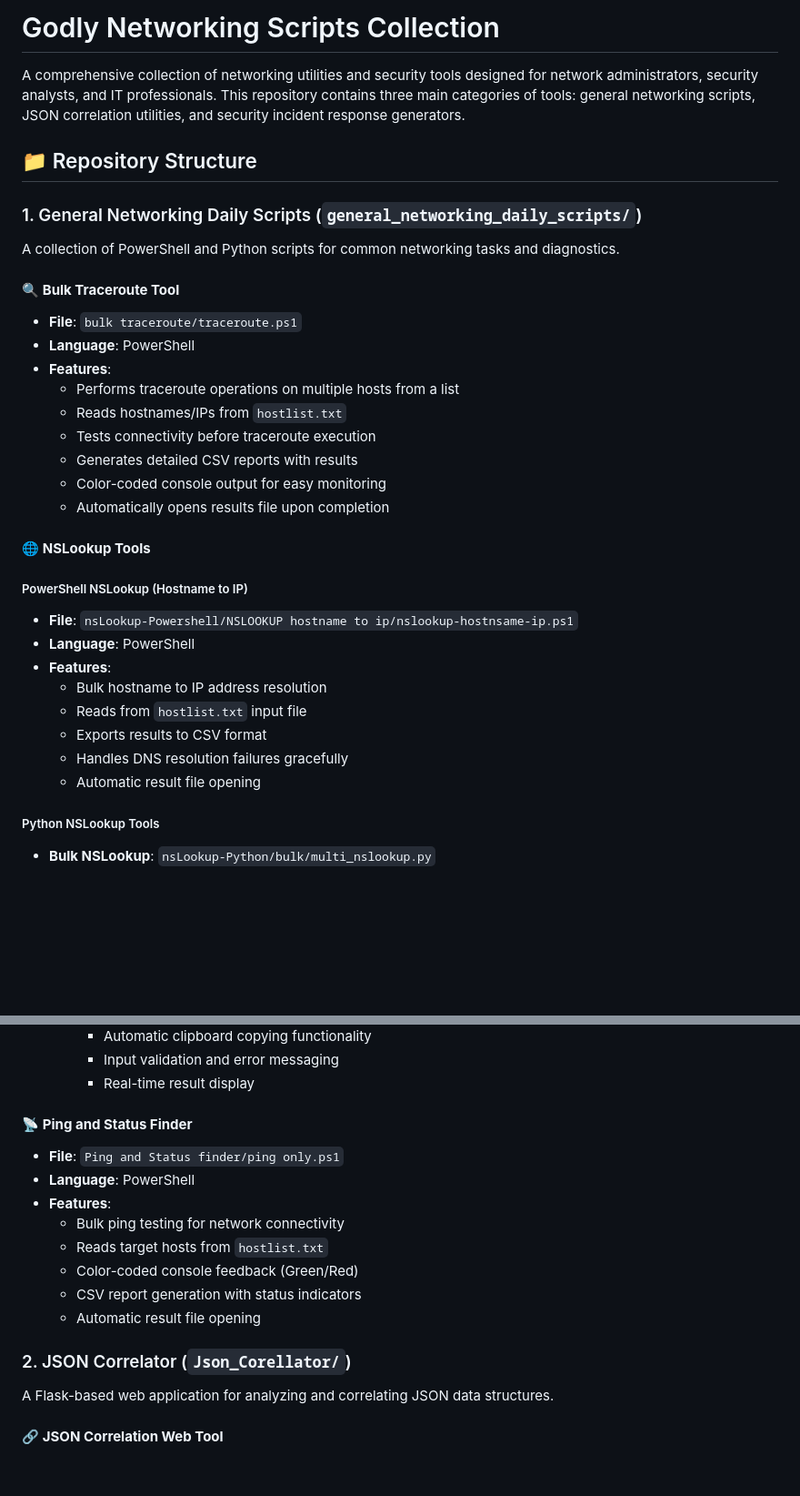
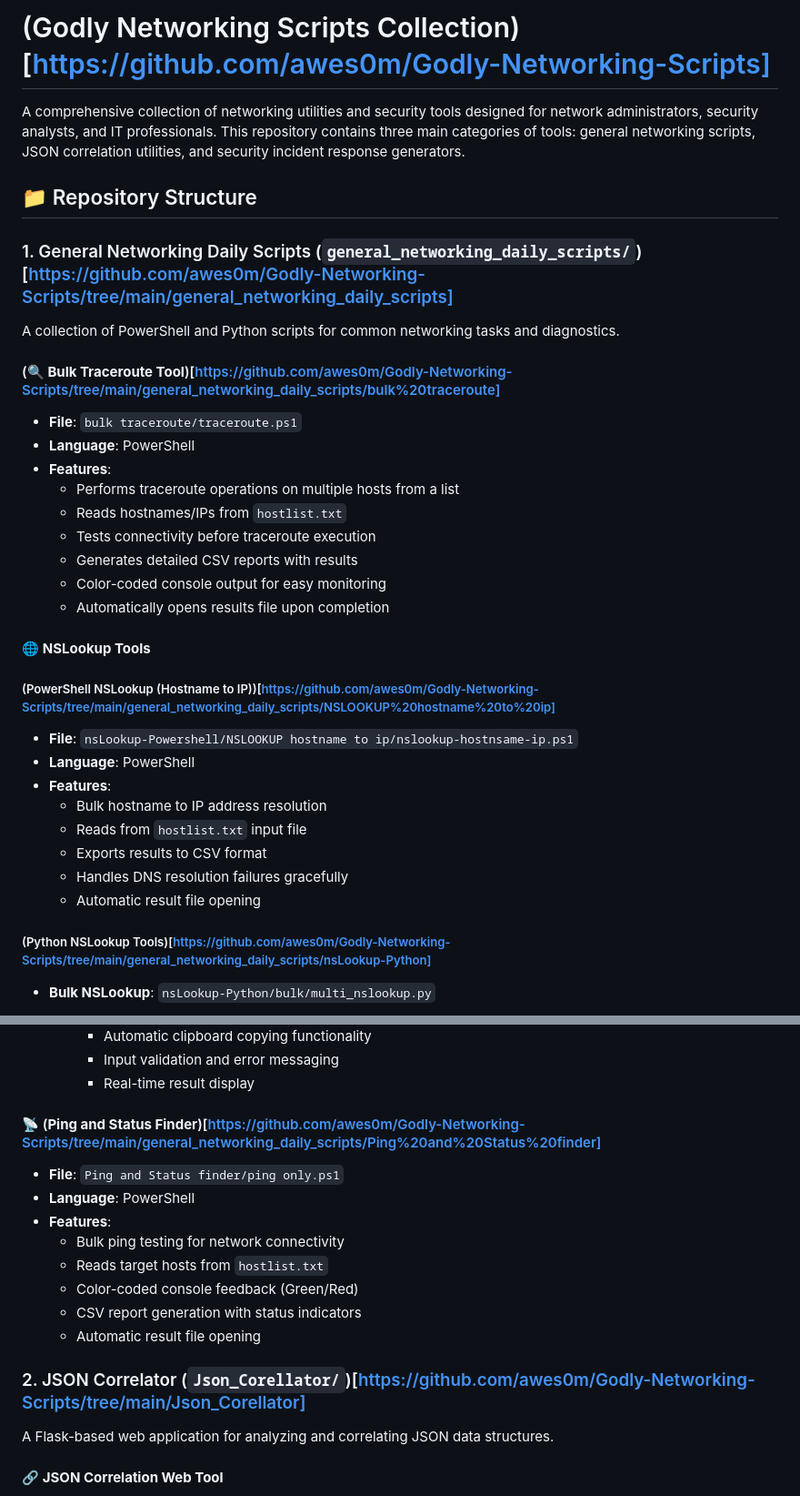
Before and after one commit to awes0m/Godly-Networking-Scripts, a Markdown page: README.md, 2 parts joined by grey strips. Shown: that part at 91% size. GitHub-like rendering; blank space fills up the shorter version.

```diff
--- a/README.md
+++ b/README.md
@@ -1,14 +1,14 @@
-# Godly Networking Scripts Collection
+# (Godly Networking Scripts Collection)[https://github.com/awes0m/Godly-Networking-Scripts]
 
 A comprehensive collection of networking utilities and security tools designed for network administrators, security analysts, and IT professionals. This repository contains three main categories of tools: general networking scripts, JSON correlation utilities, and security incident response generators.
 
 ## 📁 Repository Structure
 
-### 1. General Networking Daily Scripts (`general_networking_daily_scripts/`)
+### 1. General Networking Daily Scripts (`general_networking_daily_scripts/`)[https://github.com/awes0m/Godly-Networking-Scripts/tree/main/general_networking_daily_scripts]
 
 A collection of PowerShell and Python scripts for common networking tasks and diagnostics.
 
-#### 🔍 **Bulk Traceroute Tool**
+#### (🔍 **Bulk Traceroute Tool**)[https://github.com/awes0m/Godly-Networking-Scripts/tree/main/general_networking_daily_scripts/bulk%20traceroute]
 
 - **File**: `bulk traceroute/traceroute.ps1`
 - **Language**: PowerShell
@@ -22,7 +22,7 @@ A collection of PowerShell and Python scripts for common networking tasks and di
 
 #### 🌐 **NSLookup Tools**
 
-##### PowerShell NSLookup (Hostname to IP)
+##### (PowerShell NSLookup (Hostname to IP))[https://github.com/awes0m/Godly-Networking-Scripts/tree/main/general_networking_daily_scripts/NSLOOKUP%20hostname%20to%20ip]
 
 - **File**: `nsLookup-Powershell/NSLOOKUP hostname to ip/nslookup-hostnsame-ip.ps1`
 - **Language**: PowerShell
@@ -33,7 +33,7 @@ A collection of PowerShell and Python scripts for common networking tasks and di
   - Handles DNS resolution failures gracefully
   - Automatic result file opening
 
-##### Python NSLookup Tools
+##### (Python NSLookup Tools)[https://github.com/awes0m/Godly-Networking-Scripts/tree/main/general_networking_daily_scripts/nsLookup-Python]
 
 - **Bulk NSLookup**: `nsLookup-Python/bulk/multi_nslookup.py`
 
@@ -54,7 +54,7 @@ A collection of PowerShell and Python scripts for common networking tasks and di
     - Input validation and error messaging
     - Real-time result display
 
-#### 📡 **Ping and Status Finder**
+#### 📡 (**Ping and Status Finder**)[https://github.com/awes0m/Godly-Networking-Scripts/tree/main/general_networking_daily_scripts/Ping%20and%20Status%20finder]
 
 - **File**: `Ping and Status finder/ping only.ps1`
 - **Language**: PowerShell
@@ -65,7 +65,7 @@ A collection of PowerShell and Python scripts for common networking tasks and di
   - CSV report generation with status indicators
   - Automatic result file opening
 
-### 2. JSON Correlator (`Json_Corellator/`)
+### 2. JSON Correlator (`Json_Corellator/`)[https://github.com/awes0m/Godly-Networking-Scripts/tree/main/Json_Corellator]
 
 A Flask-based web application for analyzing and correlating JSON data structures.
 
```
Also changed, not shown: other parts of README.md (+1 -1 lines).
